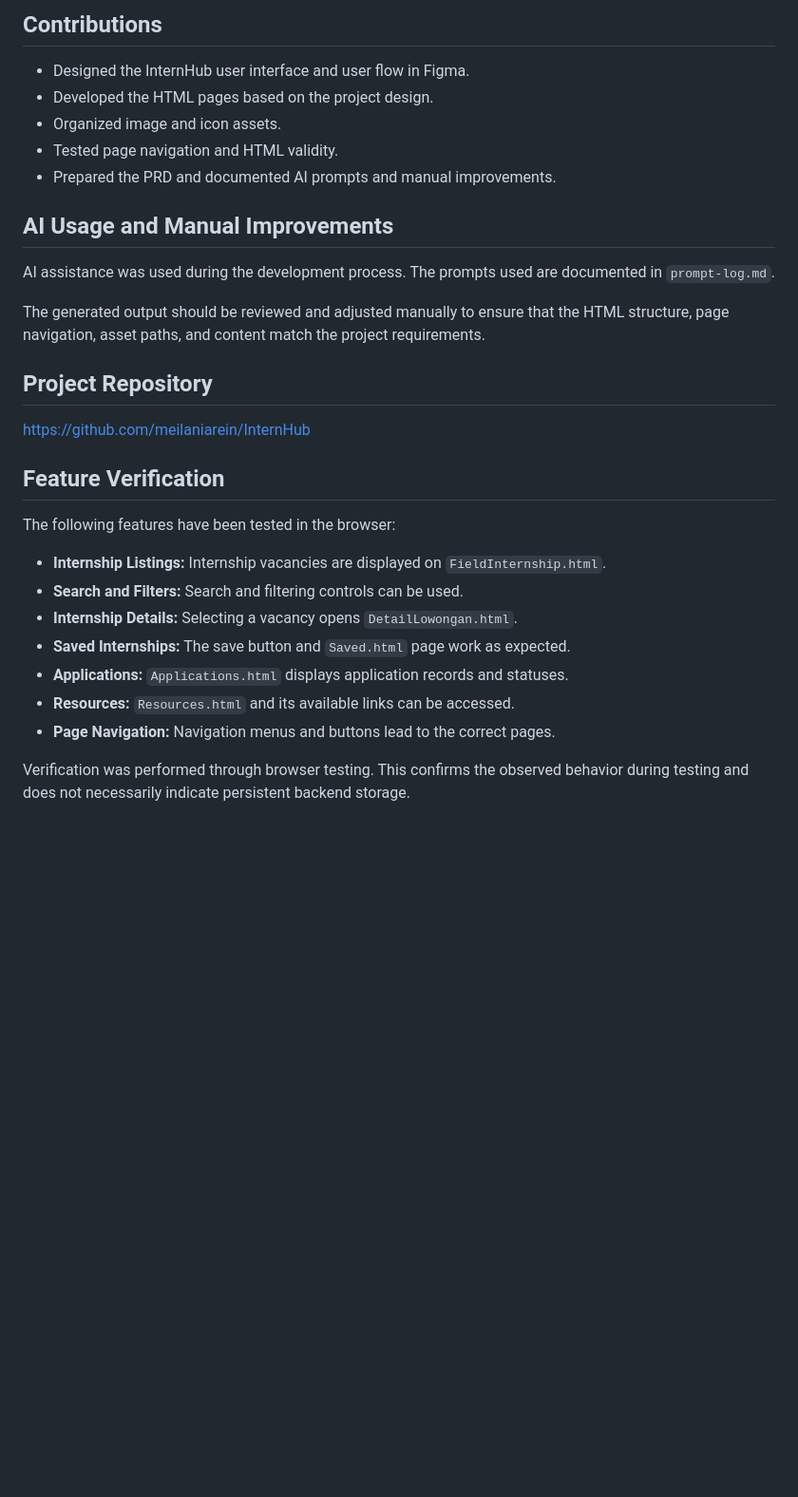
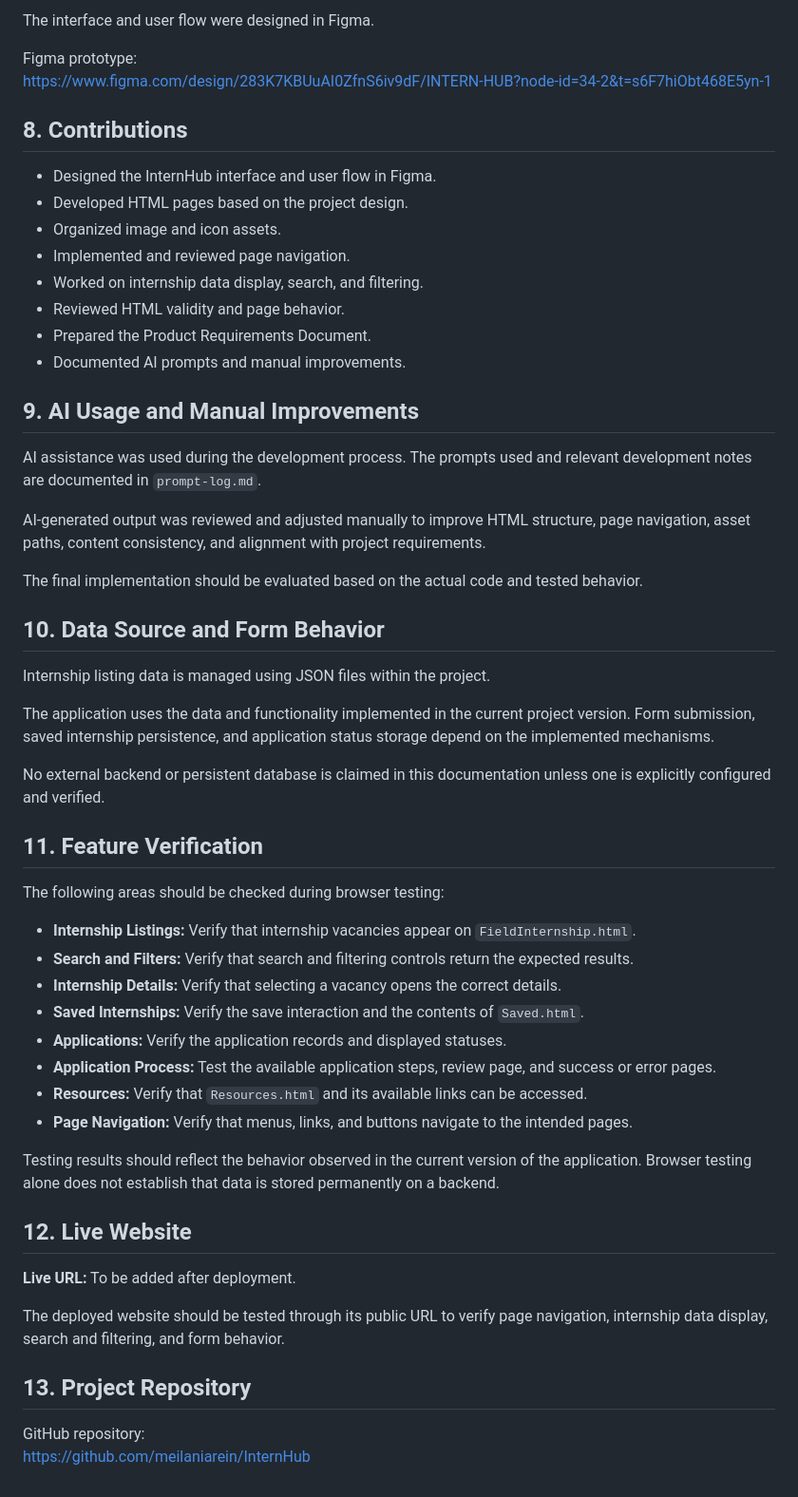
Before and after one commit to meilaniarein/InternHub, a Markdown page: README.md, the part around one of its changes. Shown at 95% size. GitHub-like rendering; blank space fills up the shorter version.

```diff
--- a/README.md
+++ b/README.md
@@ -54,32 +68,58 @@ Figma prototype: https://www.figma.com/design/283K7KBUuAI0ZfnS6iv9dF/INTERN-HUB?
 
-## Contributions
+The interface and user flow were designed in Figma.
 
-- Designed the InternHub user interface and user flow in Figma.
-- Developed the HTML pages based on the project design.
+Figma prototype:
+https://www.figma.com/design/283K7KBUuAI0ZfnS6iv9dF/INTERN-HUB?node-id=34-2&t=s6F7hiObt468E5yn-1
+
+## 8. Contributions
+
+- Designed the InternHub interface and user flow in Figma.
+- Developed HTML pages based on the project design.
 - Organized image and icon assets.
-- Tested page navigation and HTML validity.
-- Prepared the PRD and documented AI prompts and manual improvements.
+- Implemented and reviewed page navigation.
+- Worked on internship data display, search, and filtering.
+- Reviewed HTML validity and page behavior.
+- Prepared the Product Requirements Document.
+- Documented AI prompts and manual improvements.
 
-## AI Usage and Manual Improvements
+## 9. AI Usage and Manual Improvements
 
-AI assistance was used during the development process. The prompts used are documented in `prompt-log.md`.
+AI assistance was used during the development process. The prompts used and relevant development notes are documented in `prompt-log.md`.
 
-The generated output should be reviewed and adjusted manually to ensure that the HTML structure, page navigation, asset paths, and content match the project requirements.
+AI-generated output was reviewed and adjusted manually to improve HTML structure, page navigation, asset paths, content consistency, and alignment with project requirements.
 
-## Project Repository
+The final implementation should be evaluated based on the actual code and tested behavior.
 
+## 10. Data Source and Form Behavior
+
+Internship listing data is managed using JSON files within the project.
+
+The application uses the data and functionality implemented in the current project version. Form submission, saved internship persistence, and application status storage depend on the implemented mechanisms.
+
+No external backend or persistent database is claimed in this documentation unless one is explicitly configured and verified.
+
+## 11. Feature Verification
+
+The following areas should be checked during browser testing:
+
+- **Internship Listings:** Verify that internship vacancies appear on `FieldInternship.html`.
+- **Search and Filters:** Verify that search and filtering controls return the expected results.
+- **Internship Details:** Verify that selecting a vacancy opens the correct details.
+- **Saved Internships:** Verify the save interaction and the contents of `Saved.html`.
+- **Applications:** Verify the application records and displayed statuses.
+- **Application Process:** Test the available application steps, review page, and success or error pages.
+- **Resources:** Verify that `Resources.html` and its available links can be accessed.
+- **Page Navigation:** Verify that menus, links, and buttons navigate to the intended pages.
+
+Testing results should reflect the behavior observed in the current version of the application. Browser testing alone does not establish that data is stored permanently on a backend.
+
+## 12. Live Website
+
+**Live URL:** To be added after deployment.
+
+The deployed website should be tested through its public URL to verify page navigation, internship data display, search and filtering, and form behavior.
+
+## 13. Project Repository
+
+GitHub repository:
 https://github.com/meilaniarein/InternHub
-
-## Feature Verification
-
-The following features have been tested in the browser:
-
-- **Internship Listings:** Internship vacancies are displayed on `FieldInternship.html`.
-- **Search and Filters:** Search and filtering controls can be used.
-- **Internship Details:** Selecting a vacancy opens `DetailLowongan.html`.
-- **Saved Internships:** The save button and `Saved.html` page work as expected.
-- **Applications:** `Applications.html` displays application records and statuses.
-- **Resources:** `Resources.html` and its available links can be accessed.
-- **Page Navigation:** Navigation menus and buttons lead to the correct pages.
-
-Verification was performed through browser testing. This confirms the observed behavior during testing and does not necessarily indicate persistent backend storage.
```
Also changed, not shown: other parts of README.md (+45 -31 lines).
